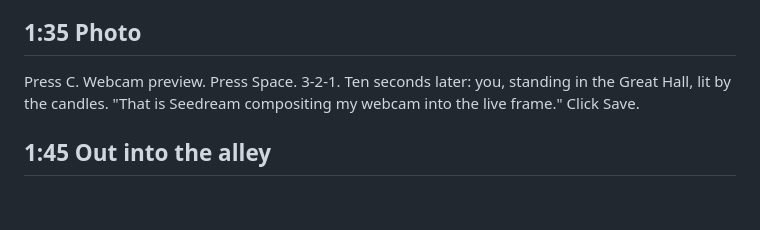
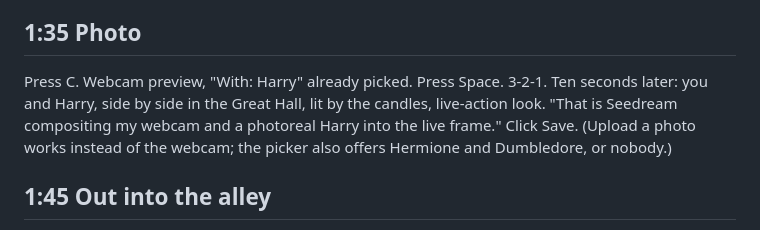
Before and after one commit to zhang-liz/splatwarts, a Markdown page: DEMO.md, the part around the change. GitHub-like rendering; blank space fills up the shorter version.

Commit message:
Demo script: photo with Harry

```diff
--- a/DEMO.md
+++ b/DEMO.md
@@ -26,7 +26,7 @@ Turn to the wall. Say "Lumos." The stone lights up. "That is not a light. Spark
 Say "Reducto." Hole in the wall, debris, heals. Say "Expecto Patronum" down the hall: the stag runs between the tables.
 
 ## 1:35 Photo
-Press C. Webcam preview. Press Space. 3-2-1. Ten seconds later: you, standing in the Great Hall, lit by the candles. "That is Seedream compositing my webcam into the live frame." Click Save.
+Press C. Webcam preview, "With: Harry" already picked. Press Space. 3-2-1. Ten seconds later: you and Harry, side by side in the Great Hall, lit by the candles, live-action look. "That is Seedream compositing my webcam and a photoreal Harry into the live frame." Click Save. (Upload a photo works instead of the webcam; the picker also offers Hermione and Dumbledore, or nobody.)
 
 ## 1:45 Out into the alley
 Walk through the orange door at the far end. Fade. Diagon Alley at night, shop windows glowing. Say "Lumos" once on the cobbles. "Third world, same pipeline: one photo of the set, cleaned up with Seedream, into Marble." The orange pad here takes you back to the broom.
```
